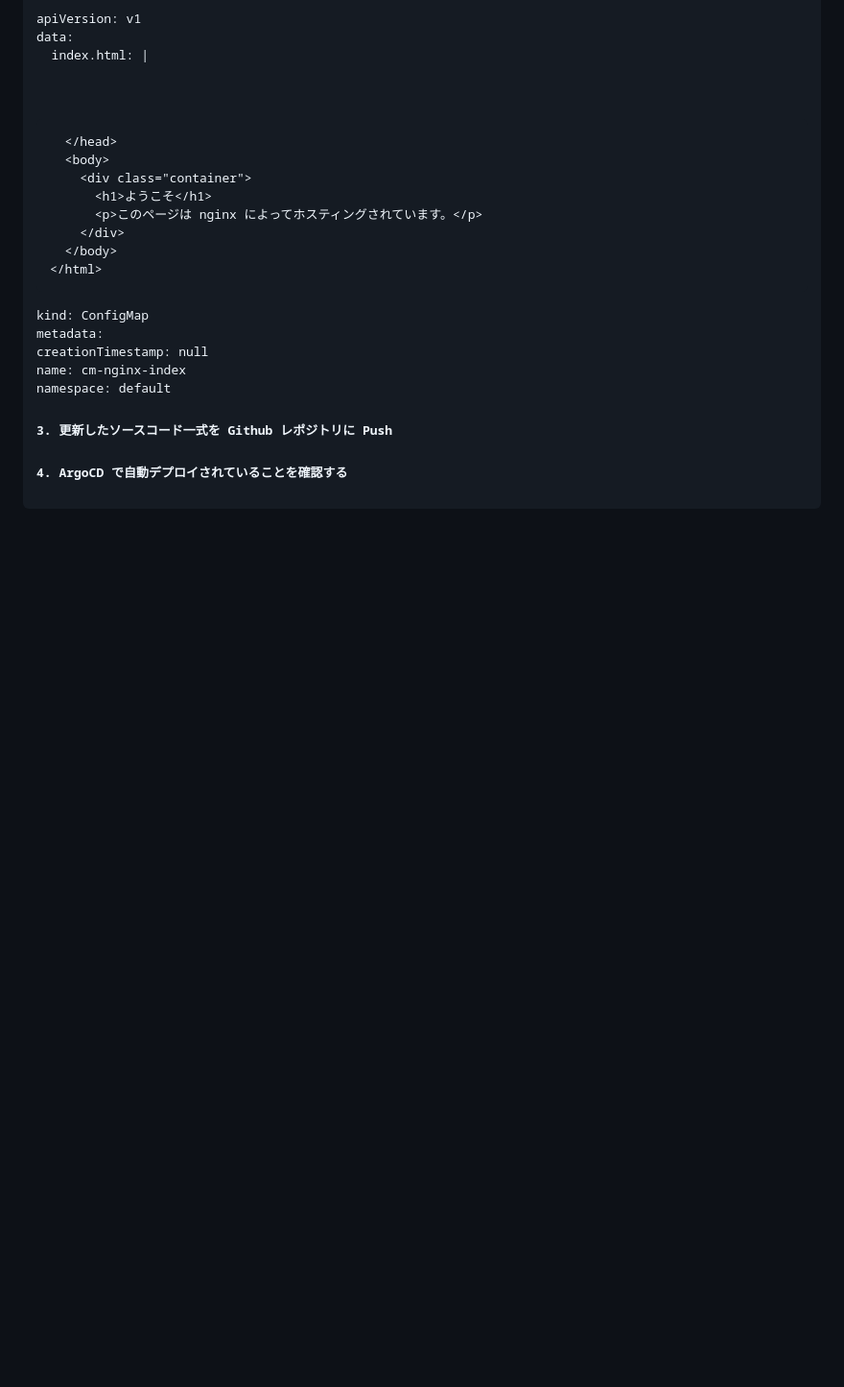
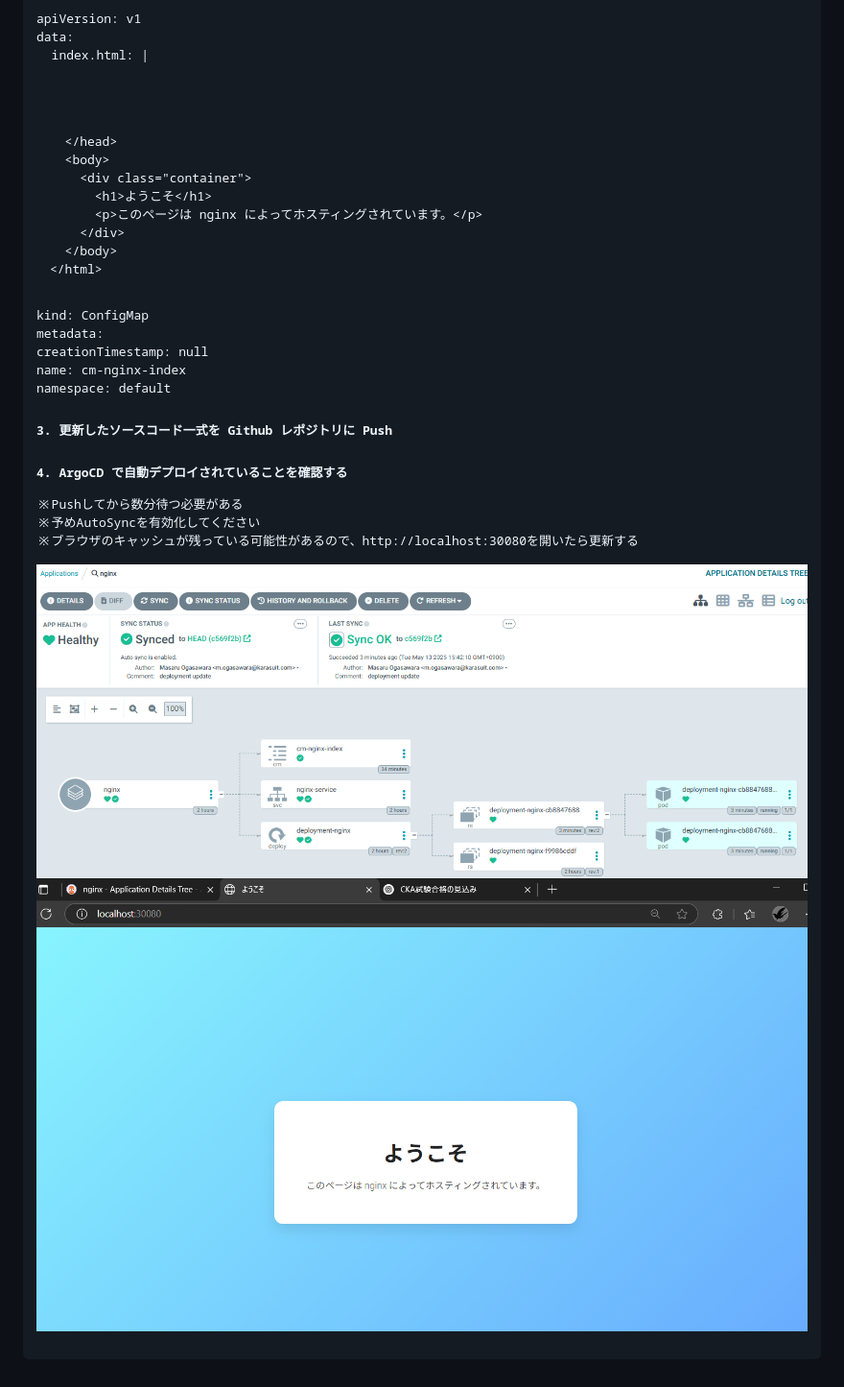
Before and after one commit to Karasu1t/autodeploy-sample-nginx, a Markdown page: Phase5.md, the part around the change. Shown: that part at 96% size. Rendered like a GitHub page; pictures changed too: picture/5-4.APP_screen.png (added), picture/5-4.APP_status.png (added); blank space fills up the shorter version.

```diff
--- a/Phase5.md
+++ b/Phase5.md
@@ -145,3 +145,9 @@ namespace: default
 #### 3. 更新したソースコード一式を Github レポジトリに Push
 
 #### 4. ArgoCD で自動デプロイされていることを確認する
+※Pushしてから数分待つ必要がある
+※予めAutoSyncを有効化してください
+※ブラウザのキャッシュが残っている可能性があるので、http://localhost:30080を開いたら更新する
+
+![AutoSynced](picture/5-4.APP_status.png)
+![Screen](picture/5-4.APP_screen.png)
```
